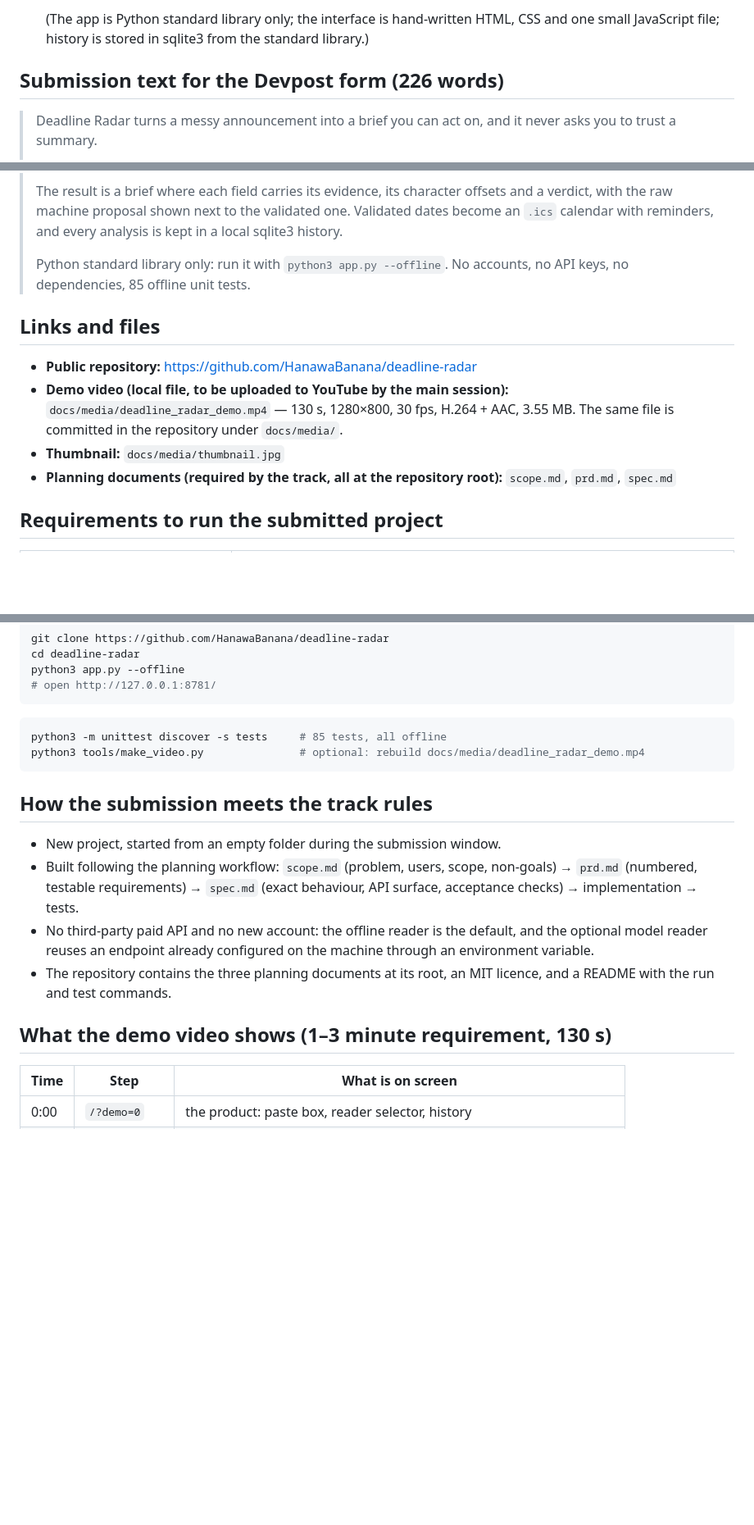
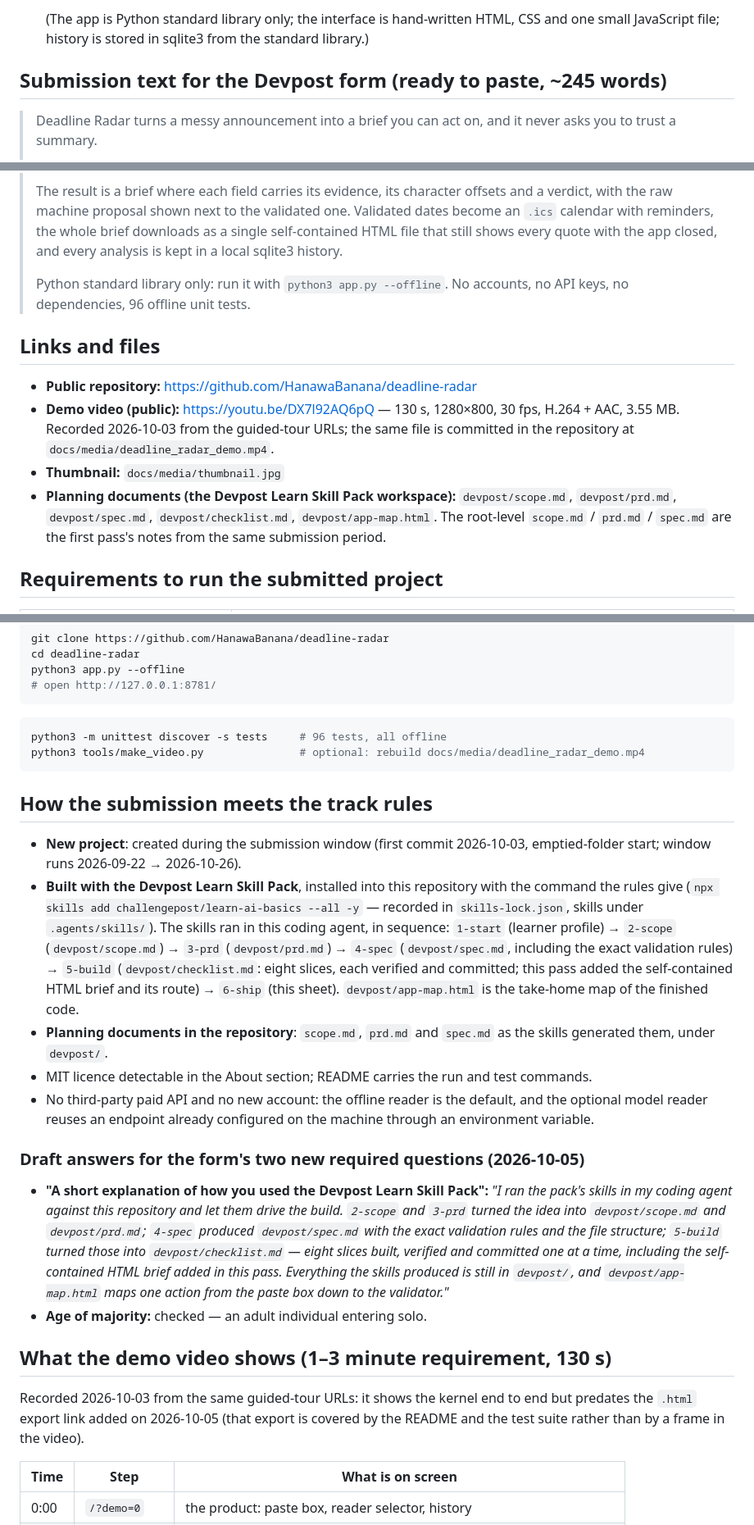
Before and after one commit to HanawaBanana/deadline-radar, a Markdown page: SubmitNotes.md, 3 parts joined by grey strips. Shown at 82% size. Drawn GitHub-style; blank space fills up the shorter version.

````diff
--- a/SubmitNotes.md
+++ b/SubmitNotes.md
@@ -19,7 +19,7 @@ Everything the Devpost form asks for, in one place, with the exact text to paste
   CSS and one small JavaScript file; history is stored in sqlite3 from the
   standard library.)
 
-## Submission text for the Devpost form (226 words)
+## Submission text for the Devpost form (ready to paste, ~245 words)
 
 > Deadline Radar turns a messy announcement into a brief you can act on, and it
 > never asks you to trust a summary.
@@ -39,21 +39,24 @@ Everything the Devpost form asks for, in one place, with the exact text to paste
 >
 > The result is a brief where each field carries its evidence, its character
 > offsets and a verdict, with the raw machine proposal shown next to the validated
-> one. Validated dates become an `.ics` calendar with reminders, and every
-> analysis is kept in a local sqlite3 history.
+> one. Validated dates become an `.ics` calendar with reminders, the whole brief
+> downloads as a single self-contained HTML file that still shows every quote with
+> the app closed, and every analysis is kept in a local sqlite3 history.
 >
 > Python standard library only: run it with `python3 app.py --offline`. No
-> accounts, no API keys, no dependencies, 85 offline unit tests.
+> accounts, no API keys, no dependencies, 96 offline unit tests.
 
 ## Links and files
 
 * **Public repository:** https://github.com/HanawaBanana/deadline-radar
-* **Demo video (local file, to be uploaded to YouTube by the main session):**
-  `docs/media/deadline_radar_demo.mp4` — 130 s, 1280×800, 30 fps, H.264 + AAC,
-  3.55 MB. The same file is committed in the repository under `docs/media/`.
+* **Demo video (public):** https://youtu.be/DX7l92AQ6pQ — 130 s, 1280×800, 30 fps,
+  H.264 + AAC, 3.55 MB. Recorded 2026-10-03 from the guided-tour URLs; the same file
+  is committed in the repository at `docs/media/deadline_radar_demo.mp4`.
 * **Thumbnail:** `docs/media/thumbnail.jpg`
-* **Planning documents (required by the track, all at the repository root):**
-  `scope.md`, `prd.md`, `spec.md`
+* **Planning documents (the Devpost Learn Skill Pack workspace):**
+  `devpost/scope.md`, `devpost/prd.md`, `devpost/spec.md`, `devpost/checklist.md`,
+  `devpost/app-map.html`. The root-level `scope.md` / `prd.md` / `spec.md` are the
+  first pass's notes from the same submission period.
 
 ## Requirements to run the submitted project
 
@@ -74,23 +77,49 @@ python3 app.py --offline
 ```
 
 ```bash
-python3 -m unittest discover -s tests     # 85 tests, all offline
+python3 -m unittest discover -s tests     # 96 tests, all offline
 python3 tools/make_video.py               # optional: rebuild docs/media/deadline_radar_demo.mp4
 ```
 
 ## How the submission meets the track rules
 
-* New project, started from an empty folder during the submission window.
-* Built following the planning workflow: `scope.md` (problem, users, scope,
-  non-goals) → `prd.md` (numbered, testable requirements) → `spec.md` (exact
-  behaviour, API surface, acceptance checks) → implementation → tests.
-* No third-party paid API and no new account: the offline reader is the default,
-  and the optional model reader reuses an endpoint already configured on the
-  machine through an environment variable.
-* The repository contains the three planning documents at its root, an MIT
-  licence, and a README with the run and test commands.
+* **New project**: created during the submission window (first commit 2026-10-03,
+  emptied-folder start; window runs 2026-09-22 → 2026-10-26).
+* **Built with the Devpost Learn Skill Pack**, installed into this repository with
+  the command the rules give (`npx skills add challengepost/learn-ai-basics --all -y`
+  — recorded in `skills-lock.json`, skills under `.agents/skills/`). The skills ran
+  in this coding agent, in sequence: `1-start` (learner profile) → `2-scope`
+  (`devpost/scope.md`) → `3-prd` (`devpost/prd.md`) → `4-spec`
+  (`devpost/spec.md`, including the exact validation rules) → `5-build`
+  (`devpost/checklist.md`: eight slices, each verified and committed; this pass added
+  the self-contained HTML brief and its route) → `6-ship` (this sheet).
+  `devpost/app-map.html` is the take-home map of the finished code.
+* **Planning documents in the repository**: `scope.md`, `prd.md` and `spec.md` as
+  the skills generated them, under `devpost/`.
+* MIT licence detectable in the About section; README carries the run and test
+  commands.
+* No third-party paid API and no new account: the offline reader is the default, and
+  the optional model reader reuses an endpoint already configured on the machine
+  through an environment variable.
+
+### Draft answers for the form's two new required questions (2026-10-05)
+
+* **"A short explanation of how you used the Devpost Learn Skill Pack":**
+  *"I ran the pack's skills in my coding agent against this repository and let them
+  drive the build. `2-scope` and `3-prd` turned the idea into `devpost/scope.md` and
+  `devpost/prd.md`; `4-spec` produced `devpost/spec.md` with the exact validation
+  rules and the file structure; `5-build` turned those into `devpost/checklist.md` —
+  eight slices built, verified and committed one at a time, including the
+  self-contained HTML brief added in this pass. Everything the skills produced is
+  still in `devpost/`, and `devpost/app-map.html` maps one action from the paste box
+  down to the validator."*
+* **Age of majority:** checked — an adult individual entering solo.
 
 ## What the demo video shows (1–3 minute requirement, 130 s)
+Recorded 2026-10-03 from the same guided-tour URLs: it shows the kernel end to end
+but predates the `.html` export link added on 2026-10-05 (that export is covered by
+the README and the test suite rather than by a frame in the video).
+
 
 | Time | Step | What is on screen |
 |---|---|---|
````
Also changed, not shown: README.md (+55 -29 lines).
